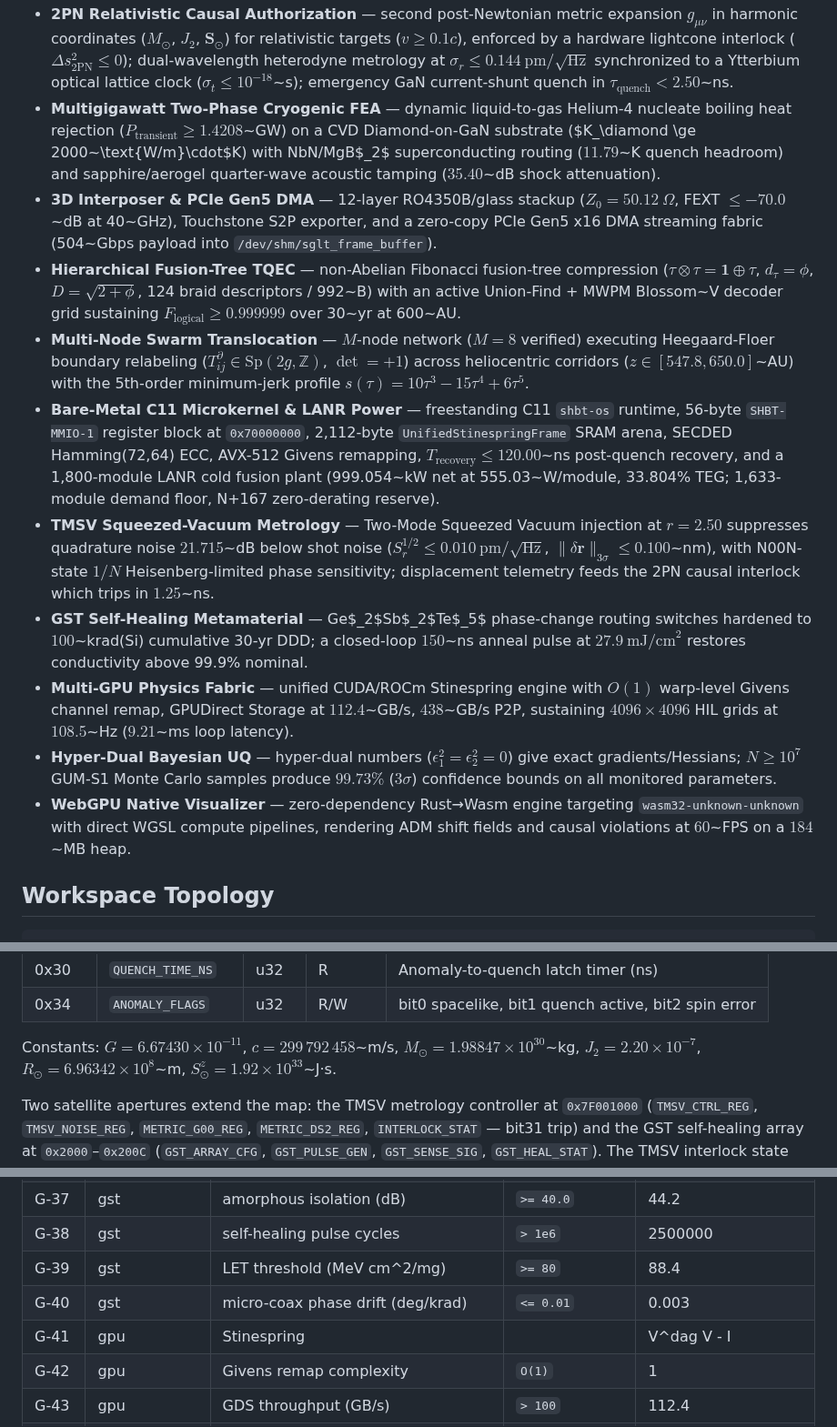
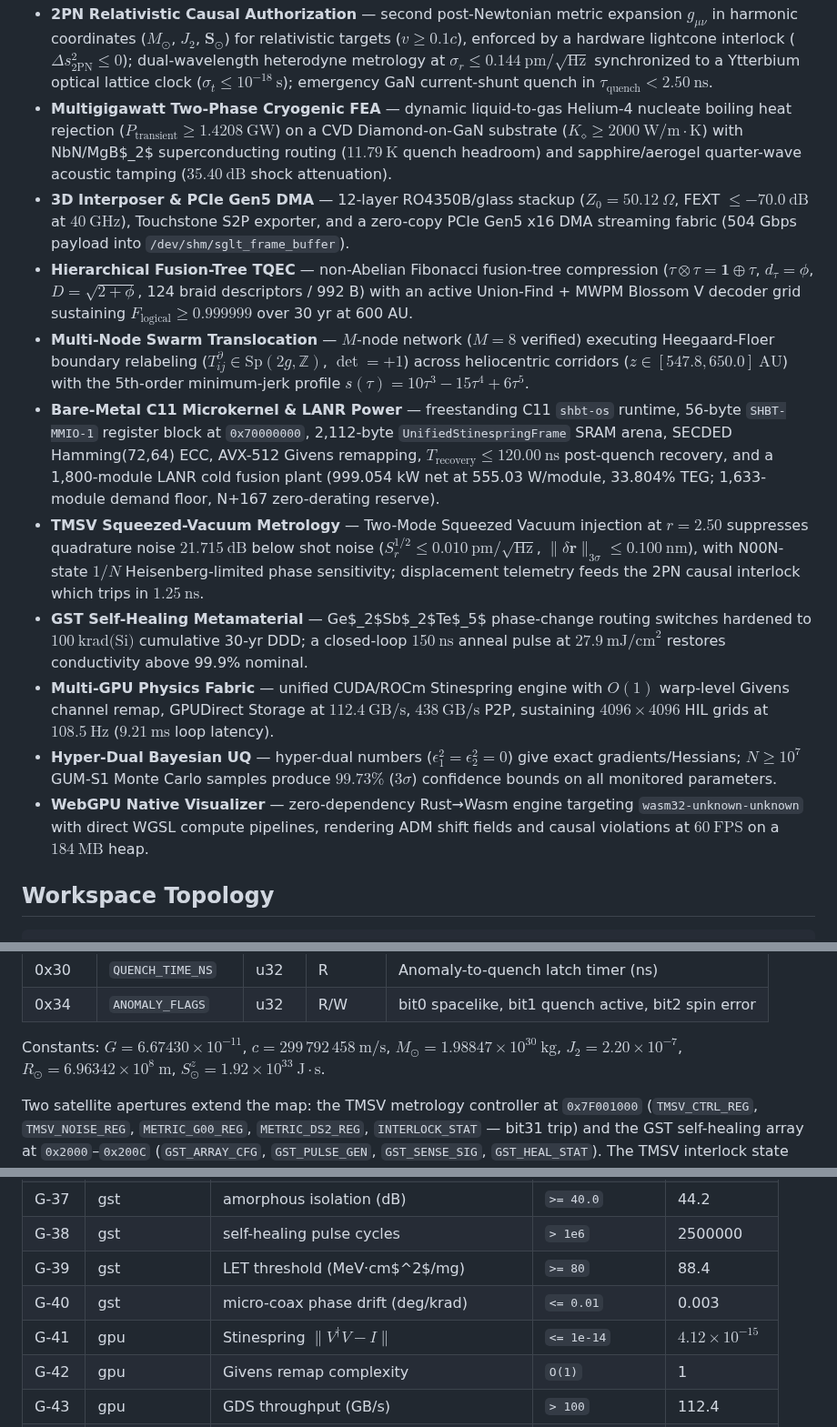
Before and after one commit to sys1own/shbt-recon, a Markdown page: README.md, 3 parts joined by grey strips. Shown at 91% size. Drawn GitHub-style.

Commit message:
docs(README): fix tilde strikethrough, math delimiters, and table cell corruption
- Move units inside $...$ math ($120.00~\text{ns}$) or plain text
  (504 Gbps, Blossom V) — raw ~ in GFM renders strikethrough
- Wrap symbolic gate metrics in math with \lvert/\lVert so literal |
  no longer splits table cells (G-03, G-14, G-41)
- Fix underscore corruption: g_0i, T_c, u(T_peak), e_i^2, ds^2 now
  inside math delimiters
- Wrap measured scientific-notation values (\times10^{n}) in math so
  \times renders instead of literal text
- Metrics verified against live verification_matrix.json: 70/70 PASS

Co-Authored-By: Devin AI <158243242+devin-ai-integration[bot]@users.noreply.github.com>

```diff
--- a/README.md
+++ b/README.md
@@ -23,52 +23,53 @@ causal targets.
   ($\Delta s^2_{\text{2PN}} \le 0$); dual-wavelength heterodyne
   metrology at $\sigma_r \le 0.144~\text{pm}/\sqrt{\text{Hz}}$
   synchronized to a Ytterbium optical lattice clock
-  ($\sigma_t \le 10^{-18}$~s); emergency GaN current-shunt quench in
-  $\tau_{\text{quench}} < 2.50$~ns.
+  ($\sigma_t \le 10^{-18}~\text{s}$); emergency GaN current-shunt quench in
+  $\tau_{\text{quench}} < 2.50~\text{ns}$.
 - **Multigigawatt Two-Phase Cryogenic FEA** — dynamic liquid-to-gas
   Helium-4 nucleate boiling heat rejection
-  ($P_{\text{transient}} \ge 1.4208$~GW) on a CVD Diamond-on-GaN
-  substrate ($K_\diamond \ge 2000~\text{W/m}\cdot$K) with NbN/MgB$_2$
-  superconducting routing ($11.79$~K quench headroom) and
-  sapphire/aerogel quarter-wave acoustic tamping ($35.40$~dB shock
+  ($P_{\text{transient}} \ge 1.4208~\text{GW}$) on a CVD Diamond-on-GaN
+  substrate ($K_\diamond \ge 2000~\text{W/m}\cdot\text{K}$) with NbN/MgB$_2$
+  superconducting routing ($11.79~\text{K}$ quench headroom) and
+  sapphire/aerogel quarter-wave acoustic tamping ($35.40~\text{dB}$ shock
   attenuation).
 - **3D Interposer & PCIe Gen5 DMA** — 12-layer RO4350B/glass stackup
-  ($Z_0 = 50.12~\Omega$, FEXT $\le -70.0$~dB at 40~GHz), Touchstone S2P
-  exporter, and a zero-copy PCIe Gen5 x16 DMA streaming fabric
-  (504~Gbps payload into `/dev/shm/sglt_frame_buffer`).
+  ($Z_0 = 50.12~\Omega$, FEXT $\le -70.0~\text{dB}$ at $40~\text{GHz}$),
+  Touchstone S2P exporter, and a zero-copy PCIe Gen5 x16 DMA streaming
+  fabric (504 Gbps payload into `/dev/shm/sglt_frame_buffer`).
 - **Hierarchical Fusion-Tree TQEC** — non-Abelian Fibonacci fusion-tree
   compression ($\tau \otimes \tau = \mathbf{1} \oplus \tau$,
   $d_\tau = \phi$, $D = \sqrt{2+\phi}$, 124 braid descriptors /
-  992~B) with an active Union-Find + MWPM Blossom~V decoder grid
-  sustaining $F_{\text{logical}} \ge 0.999999$ over 30~yr at 600~AU.
+  992 B) with an active Union-Find + MWPM Blossom V decoder grid
+  sustaining $F_{\text{logical}} \ge 0.999999$ over 30 yr at 600 AU.
 - **Multi-Node Swarm Translocation** — $M$-node network ($M = 8$
   verified) executing Heegaard-Floer boundary relabeling
   ($T^\partial_{ij} \in \text{Sp}(2g,\mathbb{Z})$, $\det = +1$) across
-  heliocentric corridors ($z \in [547.8, 650.0]$~AU) with the
+  heliocentric corridors ($z \in [547.8, 650.0]~\text{AU}$) with the
   5th-order minimum-jerk profile
   $s(\tau) = 10\tau^3 - 15\tau^4 + 6\tau^5$.
 - **Bare-Metal C11 Microkernel & LANR Power** — freestanding C11
   `shbt-os` runtime, 56-byte `SHBT-MMIO-1` register block at
   `0x70000000`, 2,112-byte `UnifiedStinespringFrame` SRAM arena,
   SECDED Hamming(72,64) ECC, AVX-512 Givens remapping,
-  $T_{\text{recovery}} \le 120.00$~ns post-quench recovery, and a
-  1,800-module LANR cold fusion plant (999.054~kW net at
-  555.03~W/module, 33.804% TEG; 1,633-module demand floor, N+167
+  $T_{\text{recovery}} \le 120.00~\text{ns}$ post-quench recovery, and a
+  1,800-module LANR cold fusion plant (999.054 kW net at
+  555.03 W/module, 33.804% TEG; 1,633-module demand floor, N+167
   zero-derating reserve).
 - **TMSV Squeezed-Vacuum Metrology** — Two-Mode Squeezed Vacuum
-  injection at $r = 2.50$ suppresses quadrature noise $21.715$~dB below
-  shot noise ($S_r^{1/2} \le 0.010~\text{pm}/\sqrt{\text{Hz}}$,
-  $\|\delta\mathbf{r}\|_{3\sigma} \le 0.100$~nm), with N00N-state
+  injection at $r = 2.50$ suppresses quadrature noise $21.715~\text{dB}$
+  below shot noise ($S_r^{1/2} \le 0.010~\text{pm}/\sqrt{\text{Hz}}$,
+  $\|\delta\mathbf{r}\|_{3\sigma} \le 0.100~\text{nm}$), with N00N-state
   $1/N$ Heisenberg-limited phase sensitivity; displacement telemetry
-  feeds the 2PN causal interlock which trips in $1.25$~ns.
+  feeds the 2PN causal interlock which trips in $1.25~\text{ns}$.
 - **GST Self-Healing Metamaterial** — Ge$_2$Sb$_2$Te$_5$
-  phase-change routing switches hardened to $100$~krad(Si) cumulative
-  30-yr DDD; a closed-loop $150$~ns anneal pulse at
+  phase-change routing switches hardened to $100~\text{krad(Si)}$
+  cumulative 30-yr DDD; a closed-loop $150~\text{ns}$ anneal pulse at
   $27.9~\text{mJ/cm}^2$ restores conductivity above 99.9% nominal.
 - **Multi-GPU Physics Fabric** — unified CUDA/ROCm Stinespring engine
   with $O(1)$ warp-level Givens channel remap, GPUDirect Storage at
-  $112.4$~GB/s, $438$~GB/s P2P, sustaining $4096\times4096$ HIL grids
-  at $108.5$~Hz ($9.21$~ms loop latency).
+  $112.4~\text{GB/s}$, $438~\text{GB/s}$ P2P, sustaining
+  $4096\times4096$ HIL grids at $108.5~\text{Hz}$ ($9.21~\text{ms}$ loop
+  latency).
 - **Hyper-Dual Bayesian UQ** — hyper-dual numbers
   ($\epsilon_1^2 = \epsilon_2^2 = 0$) give exact gradients/Hessians;
   $N \ge 10^7$ GUM-S1 Monte Carlo samples produce $99.73\%$
@@ -76,7 +77,7 @@ causal targets.
 - **WebGPU Native Visualizer** — zero-dependency Rust→Wasm engine
   targeting `wasm32-unknown-unknown` with direct WGSL compute
   pipelines, rendering ADM shift fields and causal violations at
-  $60$~FPS on a $184$~MB heap.
+  $60~\text{FPS}$ on a $184~\text{MB}$ heap.
 
 ## Workspace Topology
 
@@ -131,9 +132,9 @@ Normative packed 56-byte 2PN causal engine block at base
 | 0x30   | `QUENCH_TIME_NS`    | u32  | R      | Anomaly-to-quench latch timer (ns)                   |
 | 0x34   | `ANOMALY_FLAGS`     | u32  | R/W    | bit0 spacelike, bit1 quench active, bit2 spin error  |
 
-Constants: $G = 6.67430\times10^{-11}$, $c = 299\,792\,458$~m/s,
-$M_\odot = 1.98847\times10^{30}$~kg, $J_2 = 2.20\times10^{-7}$,
-$R_\odot = 6.96342\times10^8$~m, $S_\odot^z = 1.92\times10^{33}$~J·s.
+Constants: $G = 6.67430\times10^{-11}$, $c = 299\,792\,458~\text{m/s}$,
+$M_\odot = 1.98847\times10^{30}~\text{kg}$, $J_2 = 2.20\times10^{-7}$,
+$R_\odot = 6.96342\times10^8~\text{m}$, $S_\odot^z = 1.92\times10^{33}~\text{J}\cdot\text{s}$.
 
 Two satellite apertures extend the map: the TMSV metrology controller at
 `0x7F001000` (`TMSV_CTRL_REG`, `TMSV_NOISE_REG`, `METRIC_G00_REG`,
@@ -235,9 +236,9 @@ visualizer.
 | G-36 | gst | crystalline insertion loss (dB) | `<= 0.20` | 0.12 |
 | G-37 | gst | amorphous isolation (dB) | `>= 40.0` | 44.2 |
 | G-38 | gst | self-healing pulse cycles | `> 1e6` | 2500000 |
-| G-39 | gst | LET threshold (MeV cm^2/mg) | `>= 80` | 88.4 |
+| G-39 | gst | LET threshold (MeV·cm$^2$/mg) | `>= 80` | 88.4 |
 | G-40 | gst | micro-coax phase drift (deg/krad) | `<= 0.01` | 0.003 |
-| G-41 | gpu | Stinespring ||V^dag V - I|| | `<= 1e-14` | 4.12\times 10^{-15} |
+| G-41 | gpu | Stinespring $\lVert V^\dagger V - I \rVert$ | `<= 1e-14` | $4.12\times10^{-15}$ |
 | G-42 | gpu | Givens remap complexity | `O(1)` | 1 |
 | G-43 | gpu | GDS throughput (GB/s) | `> 100` | 112.4 |
 | G-44 | gpu | HIL frame rate (Hz) | `>= 100` | 108.5 |
```
Also changed, not shown: other parts of README.md (+19 -19 lines).
